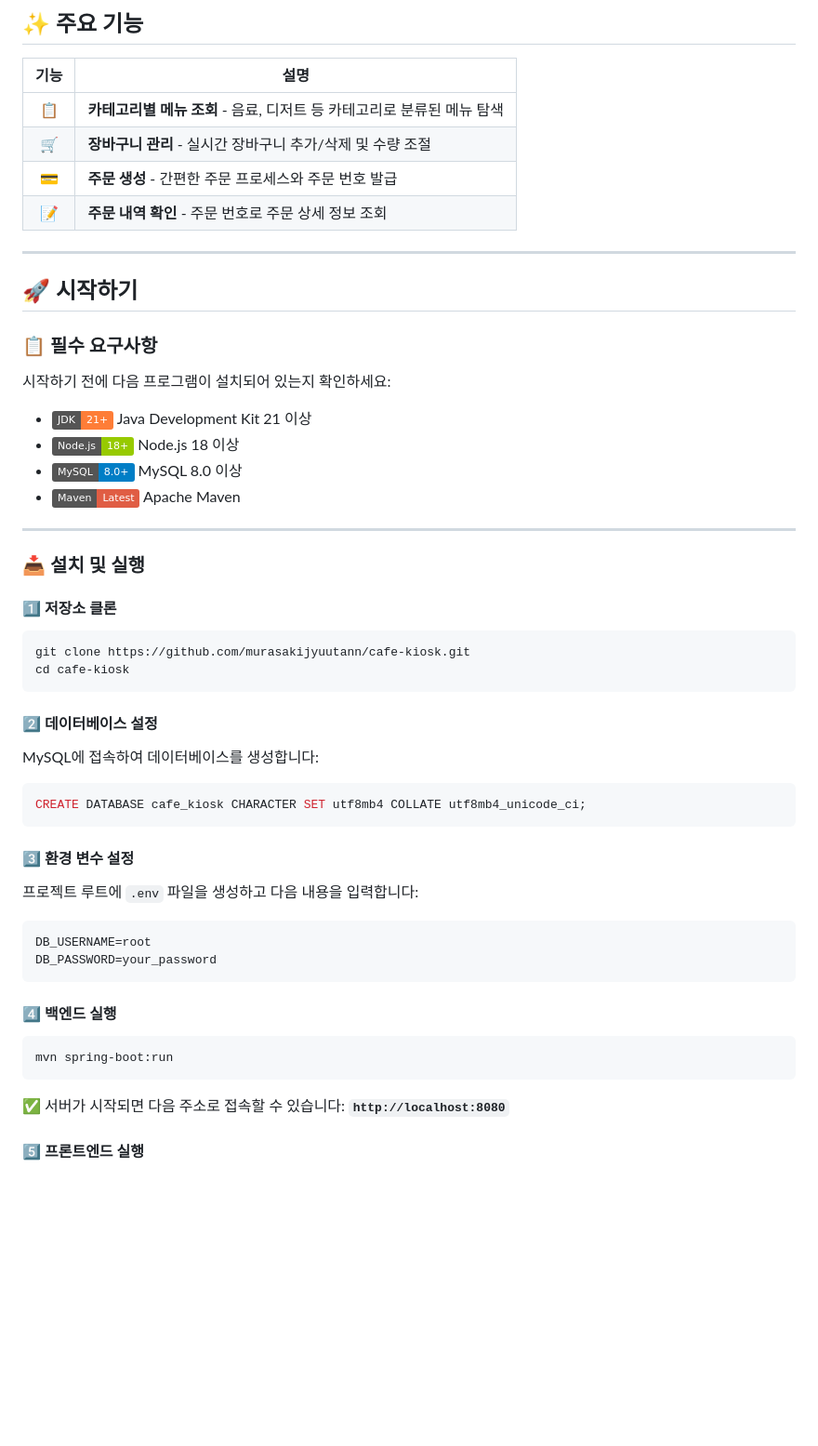
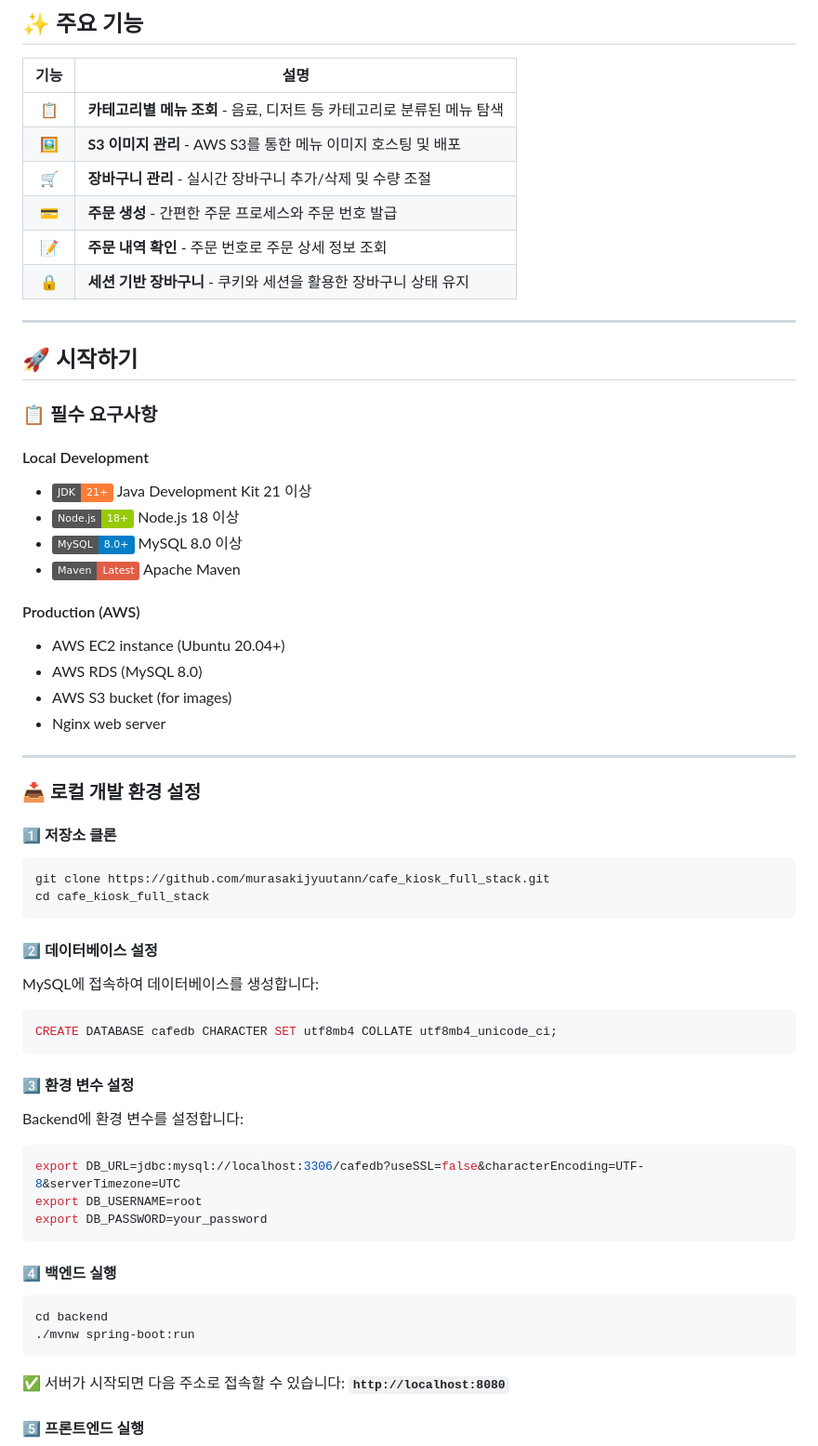
Before and after one commit to murasakijyuutann/cafe_kiosk_full_stack, a Markdown page: README.md, the part around one of its changes. Shown at 93% size. GitHub-like rendering; badges without logos; blank space fills up the shorter version.

````diff
--- a/README.md
+++ b/README.md
@@ -70,9 +83,11 @@ Spring Boot 백엔드와 React 프론트엔드를 활용한 현대적인 아키
 | 기능 | 설명 |
 |:---:|------|
 | 📋 | **카테고리별 메뉴 조회** - 음료, 디저트 등 카테고리로 분류된 메뉴 탐색 |
+| 🖼️ | **S3 이미지 관리** - AWS S3를 통한 메뉴 이미지 호스팅 및 배포 |
 | 🛒 | **장바구니 관리** - 실시간 장바구니 추가/삭제 및 수량 조절 |
 | 💳 | **주문 생성** - 간편한 주문 프로세스와 주문 번호 발급 |
 | 📝 | **주문 내역 확인** - 주문 번호로 주문 상세 정보 조회 |
+| 🔒 | **세션 기반 장바구니** - 쿠키와 세션을 활용한 장바구니 상태 유지 |
 
 ---
 
@@ -80,22 +95,27 @@ Spring Boot 백엔드와 React 프론트엔드를 활용한 현대적인 아키
 
 ### 📋 필수 요구사항
 
-시작하기 전에 다음 프로그램이 설치되어 있는지 확인하세요:
-
+#### Local Development
 - ![Java](https://img.shields.io/badge/JDK-21+-orange) Java Development Kit 21 이상
 - ![Node.js](https://img.shields.io/badge/Node.js-18+-green) Node.js 18 이상
 - ![MySQL](https://img.shields.io/badge/MySQL-8.0+-blue) MySQL 8.0 이상
 - ![Maven](https://img.shields.io/badge/Maven-Latest-red) Apache Maven
 
+#### Production (AWS)
+- AWS EC2 instance (Ubuntu 20.04+)
+- AWS RDS (MySQL 8.0)
+- AWS S3 bucket (for images)
+- Nginx web server
+
 ---
 
-### 📥 설치 및 실행
+### 📥 로컬 개발 환경 설정
 
 #### 1️⃣ 저장소 클론
 
 ```bash
-git clone https://github.com/murasakijyuutann/cafe-kiosk.git
-cd cafe-kiosk
+git clone https://github.com/murasakijyuutann/cafe_kiosk_full_stack.git
+cd cafe_kiosk_full_stack
 ```
 
 #### 2️⃣ 데이터베이스 설정
@@ -103,22 +123,24 @@ cd cafe-kiosk
 MySQL에 접속하여 데이터베이스를 생성합니다:
 
 ```sql
-CREATE DATABASE cafe_kiosk CHARACTER SET utf8mb4 COLLATE utf8mb4_unicode_ci;
+CREATE DATABASE cafedb CHARACTER SET utf8mb4 COLLATE utf8mb4_unicode_ci;
 ```
 
 #### 3️⃣ 환경 변수 설정
 
-프로젝트 루트에 `.env` 파일을 생성하고 다음 내용을 입력합니다:
+Backend에 환경 변수를 설정합니다:
 
-```properties
-DB_USERNAME=root
-DB_PASSWORD=your_password
+```bash
+export DB_URL=jdbc:mysql://localhost:3306/cafedb?useSSL=false&characterEncoding=UTF-8&serverTimezone=UTC
+export DB_USERNAME=root
+export DB_PASSWORD=your_password
 ```
 
 #### 4️⃣ 백엔드 실행
 
 ```bash
-mvn spring-boot:run
+cd backend
+./mvnw spring-boot:run
 ```
 
 ✅ 서버가 시작되면 다음 주소로 접속할 수 있습니다: **`http://localhost:8080`**
````
Also changed, not shown: other parts of README.md (+137 -20 lines).
